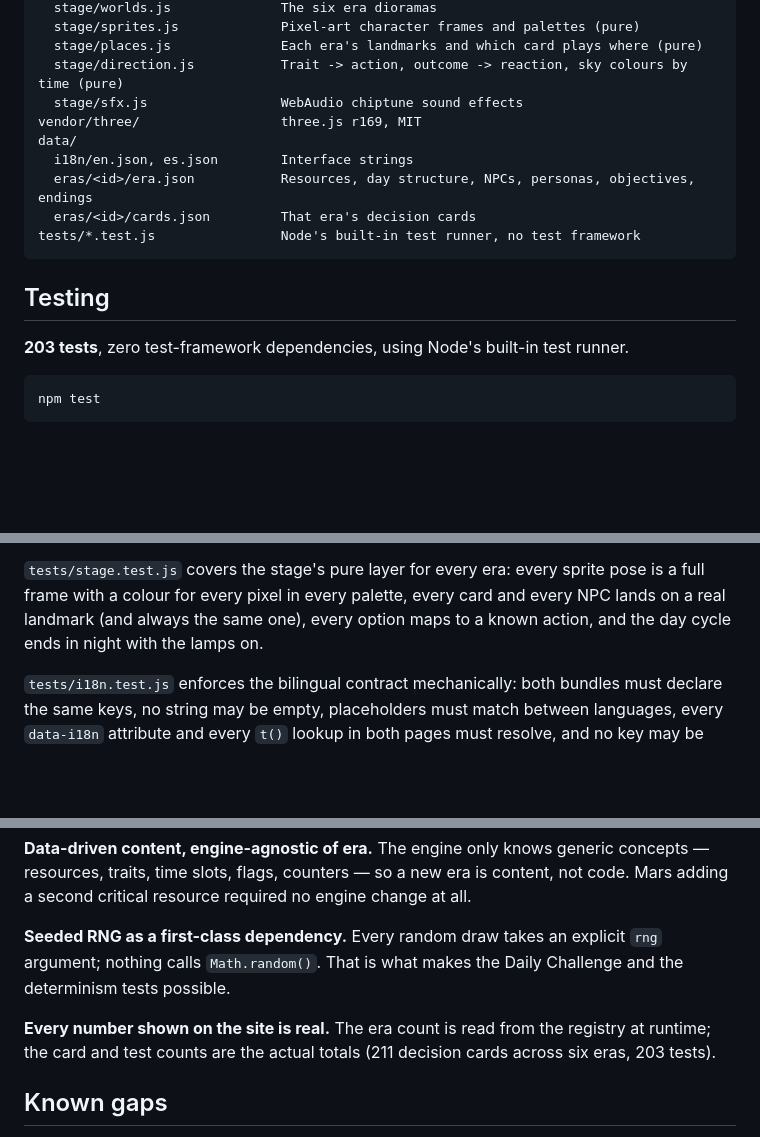
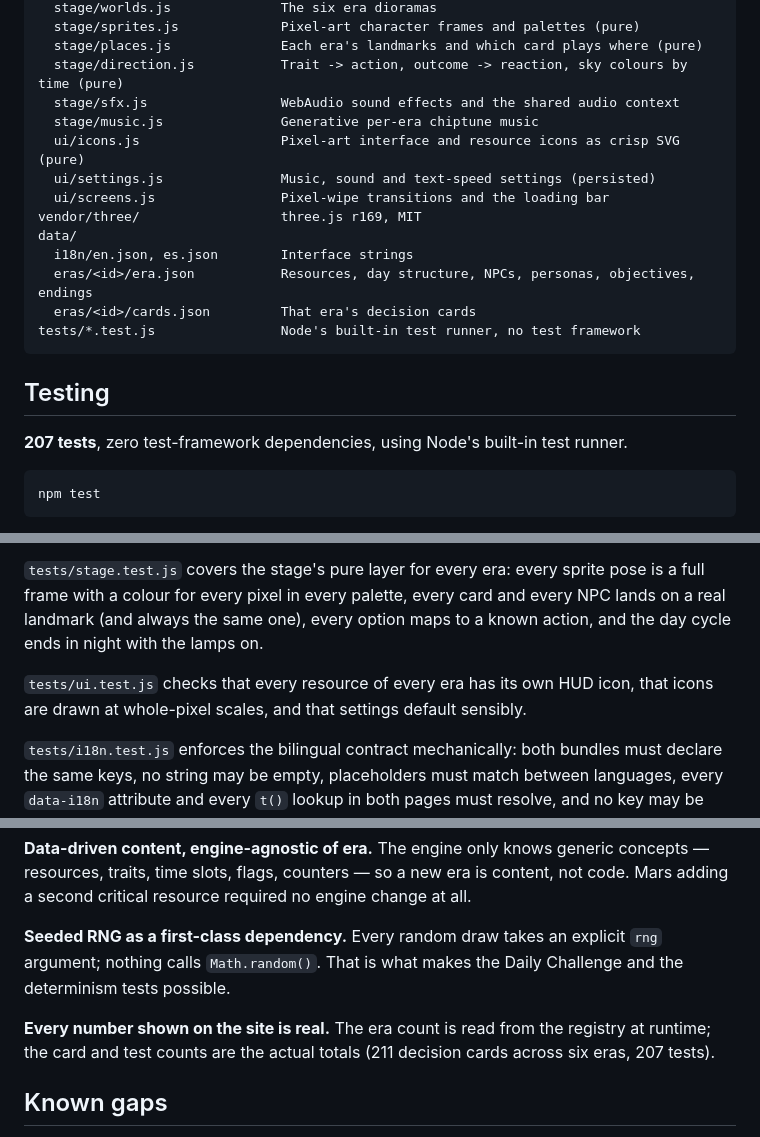
Before and after one commit to lucasmarjua-ui/oneday, a Markdown page: README.md, 3 parts joined by grey strips. Drawn GitHub-style; blank space fills up the shorter version.

````diff
--- a/README.md
+++ b/README.md
@@ -178,7 +192,11 @@ shared/
   stage/sprites.js             Pixel-art character frames and palettes (pure)
   stage/places.js              Each era's landmarks and which card plays where (pure)
   stage/direction.js           Trait -> action, outcome -> reaction, sky colours by time (pure)
-  stage/sfx.js                 WebAudio chiptune sound effects
+  stage/sfx.js                 WebAudio sound effects and the shared audio context
+  stage/music.js               Generative per-era chiptune music
+  ui/icons.js                  Pixel-art interface and resource icons as crisp SVG (pure)
+  ui/settings.js               Music, sound and text-speed settings (persisted)
+  ui/screens.js                Pixel-wipe transitions and the loading bar
 vendor/three/                  three.js r169, MIT
 data/
   i18n/en.json, es.json        Interface strings
@@ -189,7 +207,7 @@ tests/*.test.js                Node's built-in test runner, no test framework
 
 ## Testing
 
-**203 tests**, zero test-framework dependencies, using Node's built-in test runner.
+**207 tests**, zero test-framework dependencies, using Node's built-in test runner.
 
 ```bash
 npm test
@@ -200,6 +218,8 @@ The engine's rules are covered directly (card filtering, weighted draw, both bon
 `tests/era-data.test.js` is the one that scales: it reads `shared/era-registry.js` and runs the **same twelve checks against every era**, so a new era inherits them by existing. Per era it asserts that every player-facing field is bilingual, that personas cover all six traits plus a fallback, that every option declares a valid trait, that every trait is actually reachable through that era's cards, that success bonuses only reference resources and traits that exist, that NPC/thread references resolve and chain, that every flag-based objective is reachable by some card, that declared memories are really produced, and that a simulated day terminates and stays deterministic across 60 seeds. It also checks globally that card ids are unique *across* eras and that eras use genuinely different resource sets rather than being reskins.
 
 `tests/stage.test.js` covers the stage's pure layer for every era: every sprite pose is a full frame with a colour for every pixel in every palette, every card and every NPC lands on a real landmark (and always the same one), every option maps to a known action, and the day cycle ends in night with the lamps on.
+
+`tests/ui.test.js` checks that every resource of every era has its own HUD icon, that icons are drawn at whole-pixel scales, and that settings default sensibly.
 
 `tests/i18n.test.js` enforces the bilingual contract mechanically: both bundles must declare the same keys, no string may be empty, placeholders must match between languages, every `data-i18n` attribute and every `t()` lookup in both pages must resolve, and no key may be dead.
 
@@ -233,7 +253,7 @@ The Firebase SDK is loaded from Google's CDN with a dynamic `import()` (see `sha
 
 **Seeded RNG as a first-class dependency.** Every random draw takes an explicit `rng` argument; nothing calls `Math.random()`. That is what makes the Daily Challenge and the determinism tests possible.
 
-**Every number shown on the site is real.** The era count is read from the registry at runtime; the card and test counts are the actual totals (211 decision cards across six eras, 203 tests).
+**Every number shown on the site is real.** The era count is read from the registry at runtime; the card and test counts are the actual totals (211 decision cards across six eras, 207 tests).
 
 ## Known gaps
 
````
Also changed, not shown: other parts of README.md (+16 -2 lines), screenshots/decision-cordoba.png, screenshots/home.png, screenshots/summary-edo.png, 13 other files.
